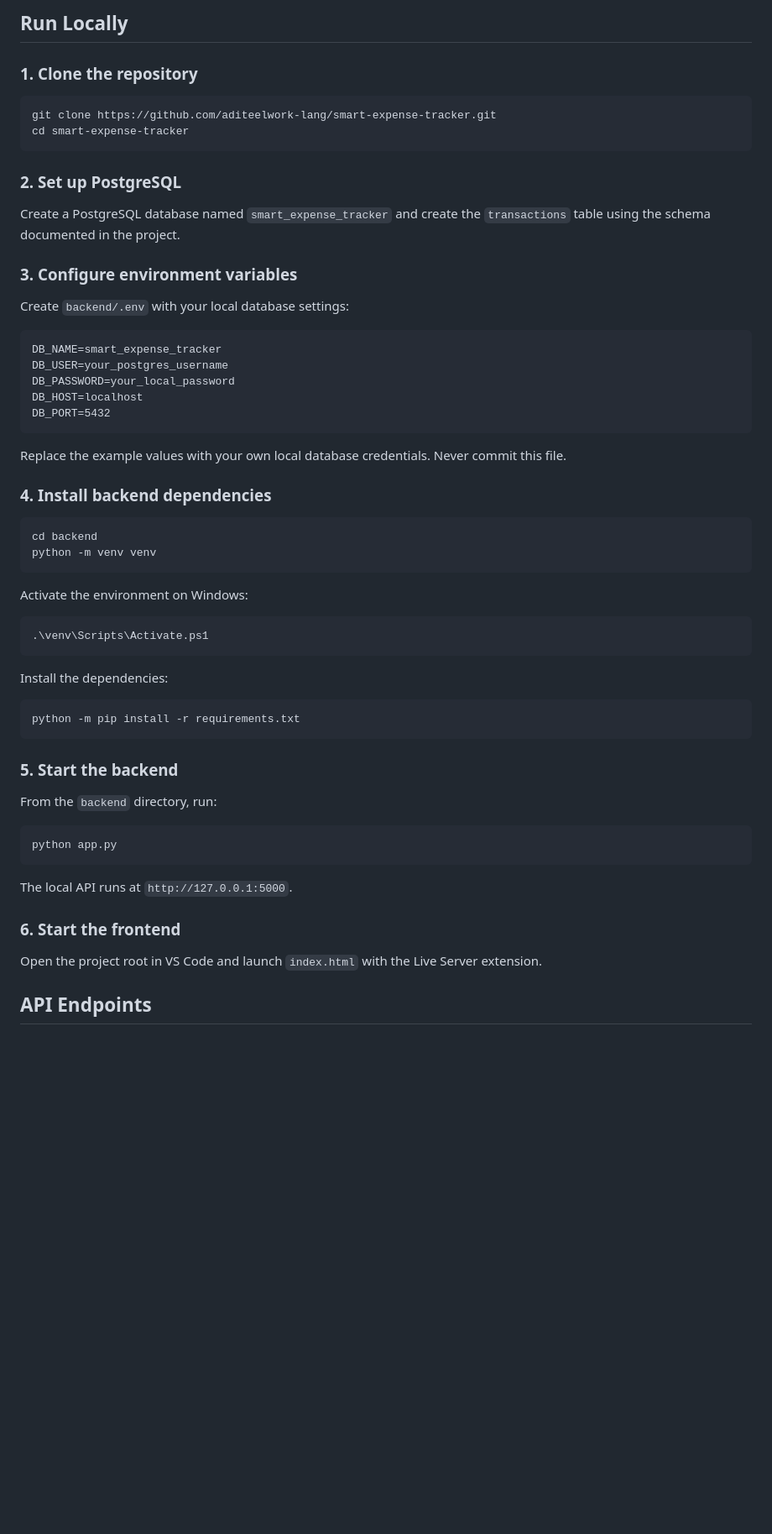
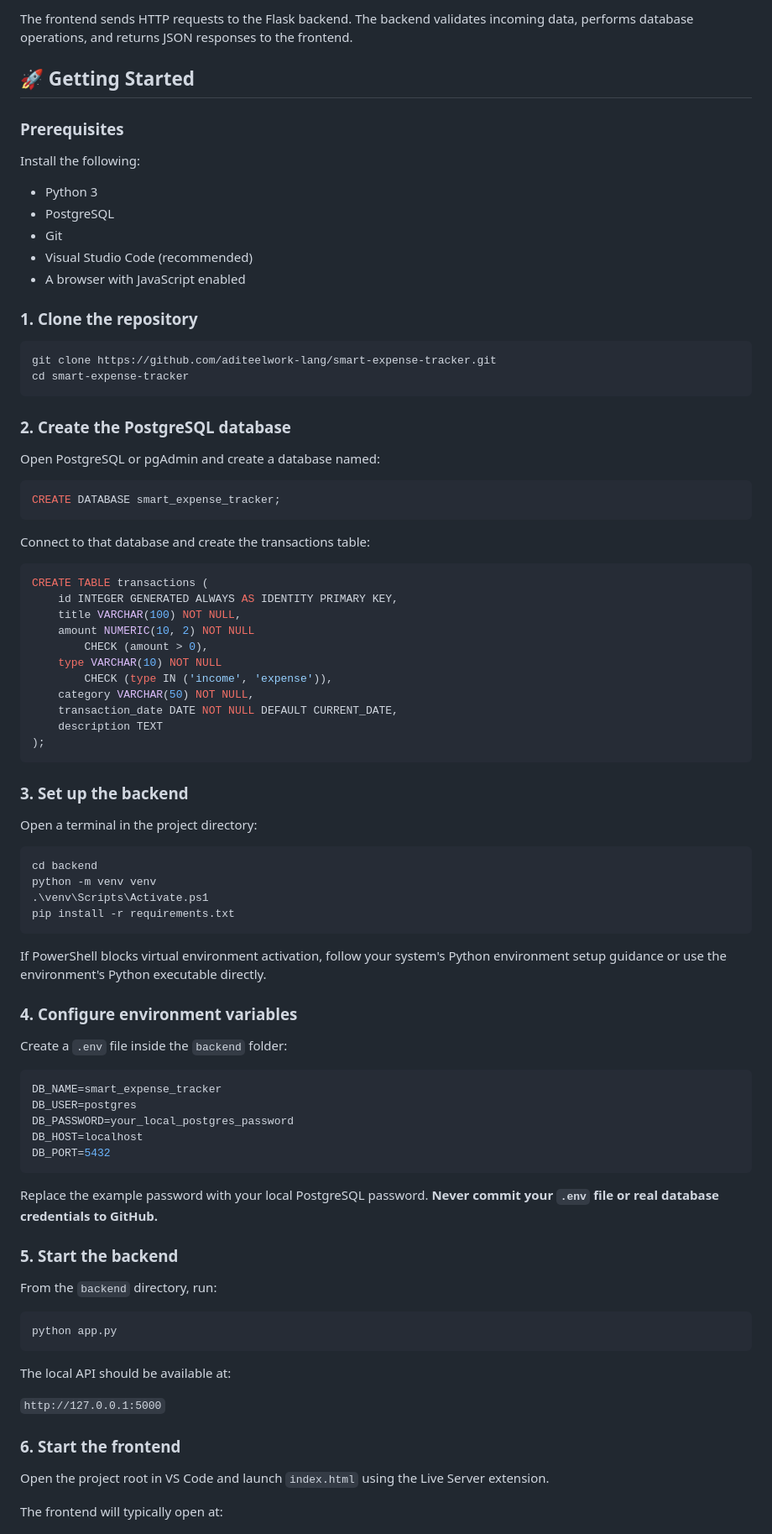
Before and after one commit to aditeelwork-lang/smart-expense-tracker, a Markdown page: README.md, the part around one of its changes. Shown at 84% size. GitHub-like rendering; blank space fills up the shorter version.

````diff
--- a/README.md
+++ b/README.md
@@ -41,6 +70,18 @@ smart-expense-tracker/
 ```
 
-## Run Locally
+The frontend sends HTTP requests to the Flask backend. The backend validates incoming data, performs database operations, and returns JSON responses to the frontend.
+
+## 🚀 Getting Started
+
+### Prerequisites
+
+Install the following:
+
+* Python 3
+* PostgreSQL
+* Git
+* Visual Studio Code (recommended)
+* A browser with JavaScript enabled
 
 ### 1. Clone the repository
 
@@ -49,56 +90,72 @@ git clone https://github.com/aditeelwork-lang/smart-expense-tracker.git
 cd smart-expense-tracker
 ```
 
-### 2. Set up PostgreSQL
+### 2. Create the PostgreSQL database
 
-Create a PostgreSQL database named `smart_expense_tracker` and create the `transactions` table using the schema documented in the project.
+Open PostgreSQL or pgAdmin and create a database named:
 
-### 3. Configure environment variables
+```sql
+CREATE DATABASE smart_expense_tracker;
+```
 
-Create `backend/.env` with your local database settings:
+Connect to that database and create the transactions table:
 
-```text
+```sql
+CREATE TABLE transactions (
+    id INTEGER GENERATED ALWAYS AS IDENTITY PRIMARY KEY,
+    title VARCHAR(100) NOT NULL,
+    amount NUMERIC(10, 2) NOT NULL
+        CHECK (amount > 0),
+    type VARCHAR(10) NOT NULL
+        CHECK (type IN ('income', 'expense')),
+    category VARCHAR(50) NOT NULL,
+    transaction_date DATE NOT NULL DEFAULT CURRENT_DATE,
+    description TEXT
+);
+```
+
+### 3. Set up the backend
+
+Open a terminal in the project directory:
+
+```powershell
+cd backend
+python -m venv venv
+.\venv\Scripts\Activate.ps1
+pip install -r requirements.txt
+```
+
+If PowerShell blocks virtual environment activation, follow your system's Python environment setup guidance or use the environment's Python executable directly.
+
+### 4. Configure environment variables
+
+Create a `.env` file inside the `backend` folder:
+
+```env
 DB_NAME=smart_expense_tracker
-DB_USER=your_postgres_username
-DB_PASSWORD=your_local_password
+DB_USER=postgres
+DB_PASSWORD=your_local_postgres_password
 DB_HOST=localhost
 DB_PORT=5432
 ```
 
-Replace the example values with your own local database credentials. Never commit this file.
-
-### 4. Install backend dependencies
-
-```bash
-cd backend
-python -m venv venv
-```
-
-Activate the environment on Windows:
-
-```powershell
-.\venv\Scripts\Activate.ps1
-```
-
-Install the dependencies:
-
-```bash
-python -m pip install -r requirements.txt
-```
+Replace the example password with your local PostgreSQL password. **Never commit your `.env` file or real database credentials to GitHub.**
 
 ### 5. Start the backend
 
 From the `backend` directory, run:
 
-```bash
+```powershell
 python app.py
 ```
 
-The local API runs at `http://127.0.0.1:5000`.
+The local API should be available at:
+
+`http://127.0.0.1:5000`
 
 ### 6. Start the frontend
 
-Open the project root in VS Code and launch `index.html` with the Live Server extension.
+Open the project root in VS Code and launch `index.html` using the Live Server extension.
 
-## API Endpoints
+The frontend will typically open at:
 
````
Also changed, not shown: other parts of README.md (+106 -46 lines).
